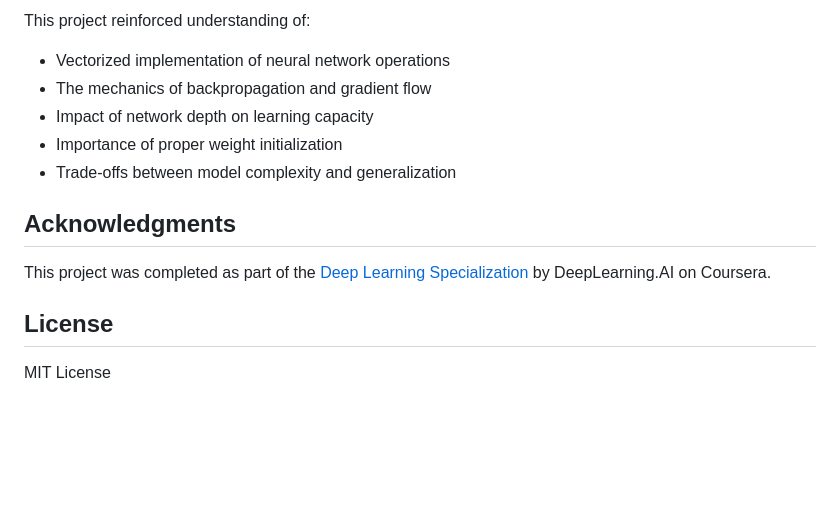
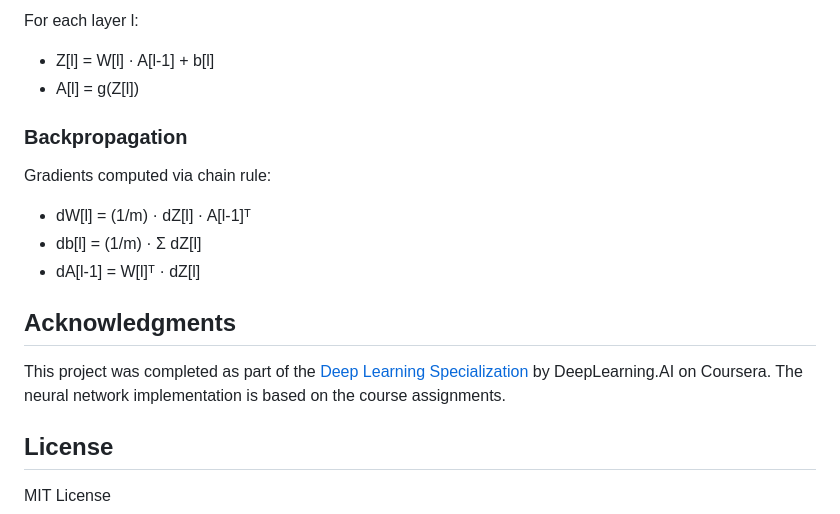
Before and after one commit to PyaesoneP/custom-nn, a Markdown page: README.md, the part around one of its changes. Drawn GitHub-style; blank space fills up the shorter version.

```diff
--- a/README.md
+++ b/README.md
@@ -112,14 +139,18 @@ The gap between training and test accuracy indicates some overfitting, which is
 
-This project reinforced understanding of:
-- Vectorized implementation of neural network operations
-- The mechanics of backpropagation and gradient flow
-- Impact of network depth on learning capacity
-- Importance of proper weight initialization
-- Trade-offs between model complexity and generalization
+For each layer l:
+- Z[l] = W[l] · A[l-1] + b[l]
+- A[l] = g(Z[l])
+
+### Backpropagation
+
+Gradients computed via chain rule:
+- dW[l] = (1/m) · dZ[l] · A[l-1]ᵀ
+- db[l] = (1/m) · Σ dZ[l]
+- dA[l-1] = W[l]ᵀ · dZ[l]
 
 ## Acknowledgments
 
-This project was completed as part of the [Deep Learning Specialization](https://www.deeplearning.ai/courses/deep-learning-specialization/) by DeepLearning.AI on Coursera.
+This project was completed as part of the [Deep Learning Specialization](https://www.deeplearning.ai/courses/deep-learning-specialization/) by DeepLearning.AI on Coursera. The neural network implementation is based on the course assignments.
 
 ## License
 
```
Also changed, not shown: other parts of README.md (+96 -69 lines).
